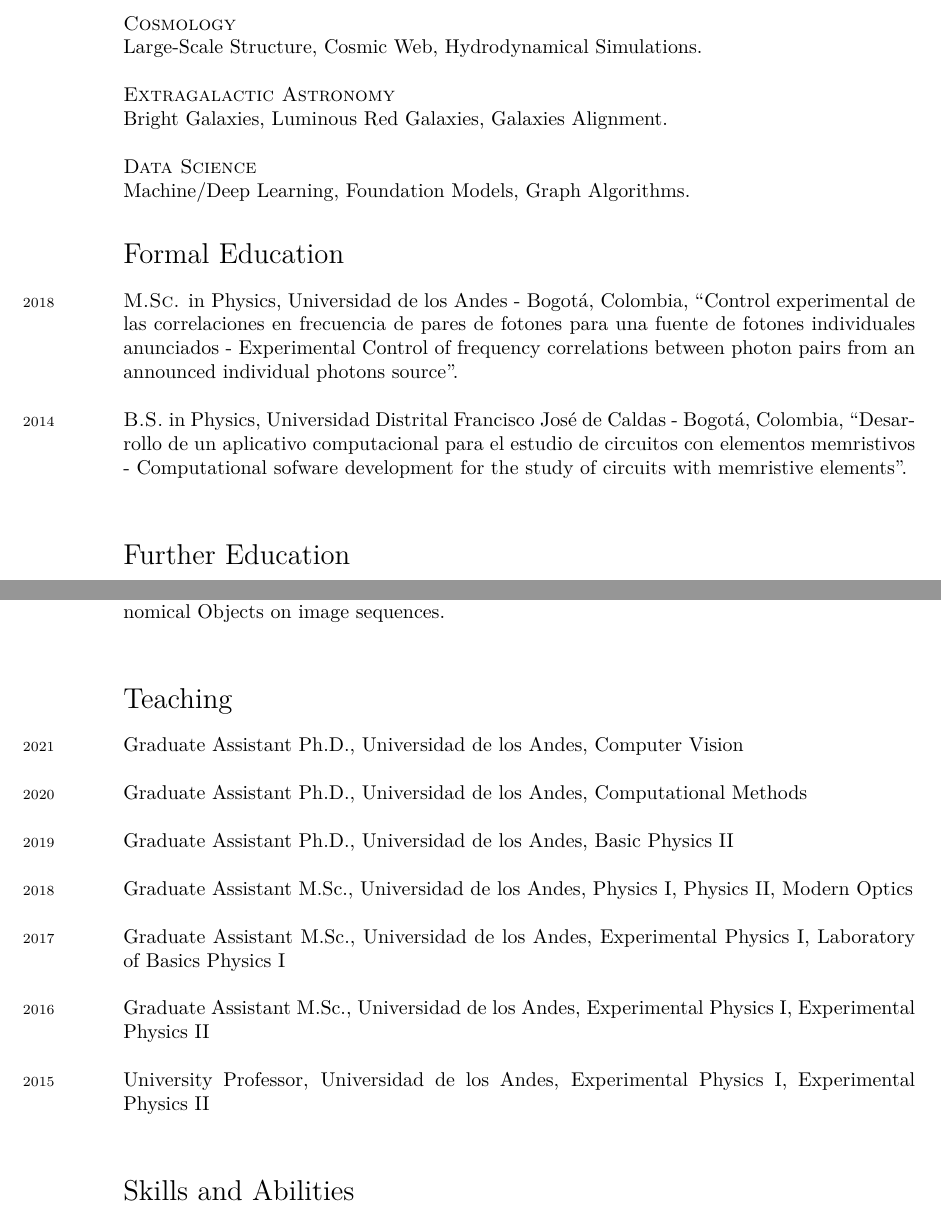
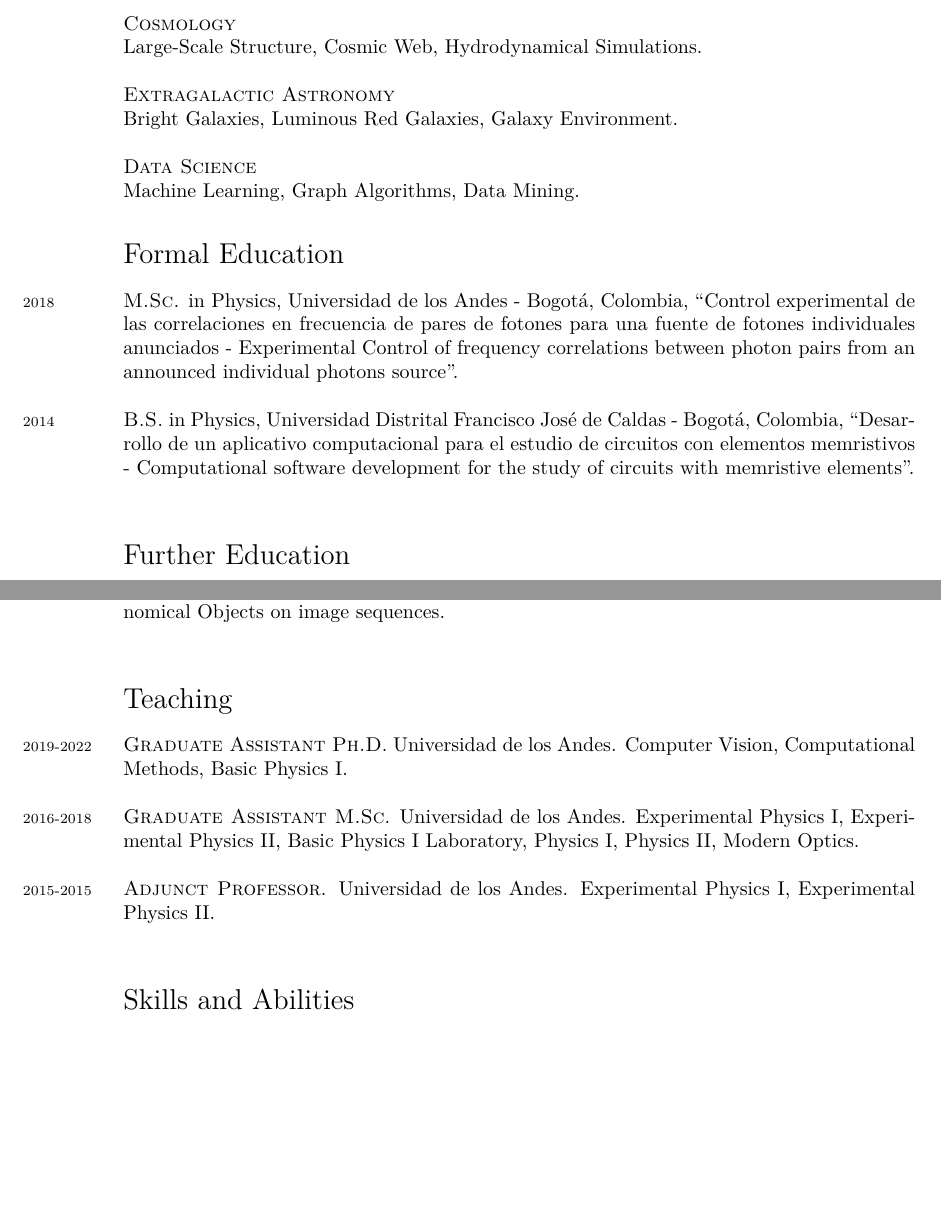
Before and after one commit to jsuarez314/CV, a LaTeX CV (cv.tex): two parts of pages 1 and 5 of 5, joined at a grey line, cut so that both start at the same text, the shorter picture padded with empty space. Compiled offline with XeLaTeX; a missing font is replaced by an installed copy or a similar font.

Commit message:
fixed min errors

```diff
--- a/cv.tex
+++ b/cv.tex
@@ -111,17 +111,17 @@
  Large-Scale Structure, Cosmic Web, Hydrodynamical Simulations.\\
 
 \textsc{Extragalactic Astronomy}\\
- Bright Galaxies, Luminous Red Galaxies, Galaxies Alignment.\\
+Bright Galaxies, Luminous Red Galaxies, Galaxy Environment.\\
 
 \textsc{Data Science}\\
-Machine/Deep Learning, Foundation Models, Graph Algorithms.
+Machine Learning, Graph Algorithms, Data Mining.
 
 %\hrule
 \section*{Formal Education}
 \noindent
 \years{2018}\textsc{M.Sc.} in Physics, Universidad de los Andes - Bogotá, Colombia, “Control experimental de las correlaciones en frecuencia de pares de fotones para una fuente de fotones individuales anunciados - Experimental Control of frequency correlations between photon pairs from an announced individual photons source".\\
 
-\years{2014}\textsc{B.S.} in Physics, Universidad Distrital Francisco José de Caldas - Bogotá, Colombia, “Desarrollo de un aplicativo computacional para el estudio de circuitos con elementos memristivos - Computational sofware development for the study of circuits with memristive elements".\\
+\years{2014}\textsc{B.S.} in Physics, Universidad Distrital Francisco José de Caldas - Bogotá, Colombia, “Desarrollo de un aplicativo computacional para el estudio de circuitos con elementos memristivos - Computational software development for the study of circuits with memristive elements".\\
 
 
 \section*{Further Education}
@@ -225,21 +225,11 @@
 
 \section*{Teaching}
 \noindent
-\years{2021}Graduate Assistant Ph.D., Universidad de los Andes, Computer Vision\\
+\years{2019-2022}\textsc{Graduate Assistant Ph.D}. Universidad de los Andes. Computer Vision,  Computational Methods,  Basic Physics I.\\
 
-\years{2020}Graduate Assistant Ph.D., Universidad de los Andes, Computational Methods\\
+\years{2016-2018}\textsc{Graduate Assistant M.Sc}. Universidad de los Andes. Experimental Physics I, Experimental Physics II, Basic Physics I Laboratory, Physics I,  Physics II,  Modern Optics.\\
 
-\years{2019}Graduate Assistant Ph.D., Universidad de los Andes, Basic Physics II\\
-
-\years{2018}Graduate Assistant M.Sc., Universidad de los Andes, Physics I, Physics II, Modern Optics\\
-
-\years{2017}Graduate Assistant M.Sc., Universidad de los Andes, Experimental Physics I, Laboratory of Basics Physics I\\
-
-\years{2016}Graduate Assistant M.Sc., Universidad de los Andes, Experimental Physics I, Experimental Physics II\\
-
-\years{2015}University Professor, Universidad de los Andes, Experimental Physics I, Experimental Physics II\\
-
-%\years{2013}Science Teacher, Escuela Pedagógica Experimental (EPE)\\
+\years{2015-2015}\textsc{Adjunct Professor}. Universidad de los Andes. Experimental Physics I,  Experimental Physics II.\\
 
 \section*{Skills and Abilities}
 
```
Also changed, not shown: cv_short.tex (+10 -16 lines), cv.pdf, cv_short.pdf.
